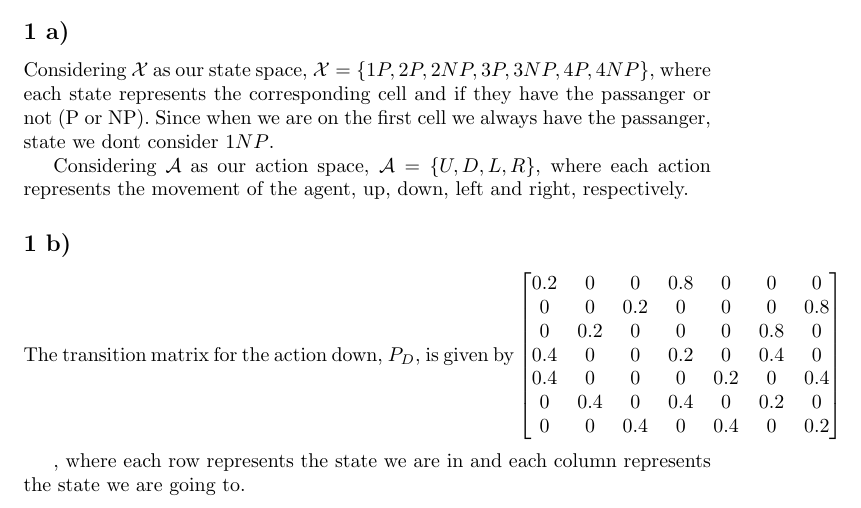
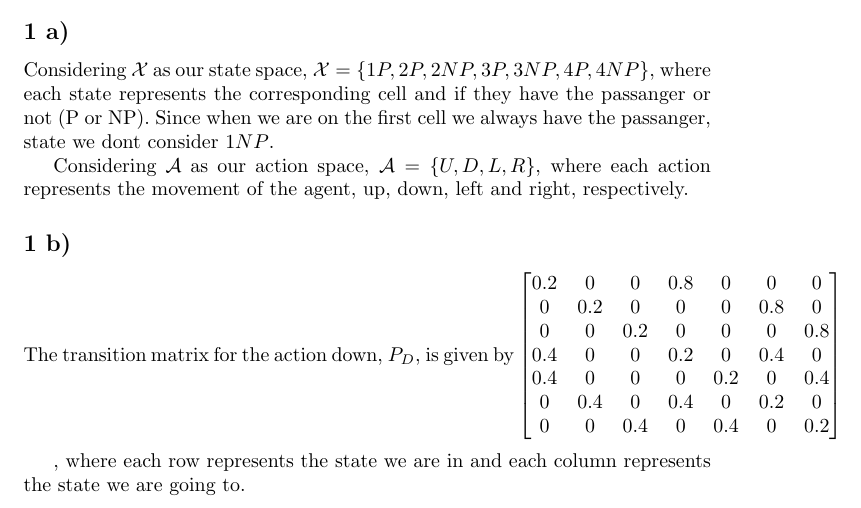
Before and after one commit to SebastiaoCarvalho/padi, a LaTeX problem sheet (hw2/hw2.tex): part of page 1 of 2, cut so that both start at the same text. Compiled offline with pdfLaTeX.

Commit message:
fix errors in matrix

```diff
--- a/hw2/hw2.tex
+++ b/hw2/hw2.tex
@@ -32,8 +32,8 @@ where each action represents the movement of the agent, up, down, left and right
 The transition matrix for the action down, $P_D$, is given by
 $\begin{bmatrix}
     0.2 & 0 & 0 & 0.8 & 0 & 0 & 0 \\
+    0 & 0.2 & 0 & 0 & 0 & 0.8 & 0 \\
     0 & 0 & 0.2 & 0 & 0 & 0 & 0.8 \\
-    0 & 0.2 & 0 & 0 & 0 & 0.8 & 0 \\
     0.4 & 0 & 0 & 0.2 & 0 & 0.4 & 0 \\
     0.4 & 0 & 0 & 0 & 0.2 & 0 & 0.4 \\
     0 & 0.4 & 0 & 0.4 & 0 & 0.2 & 0 \\
```
Also changed, not shown: hw2/hw2.pdf.
